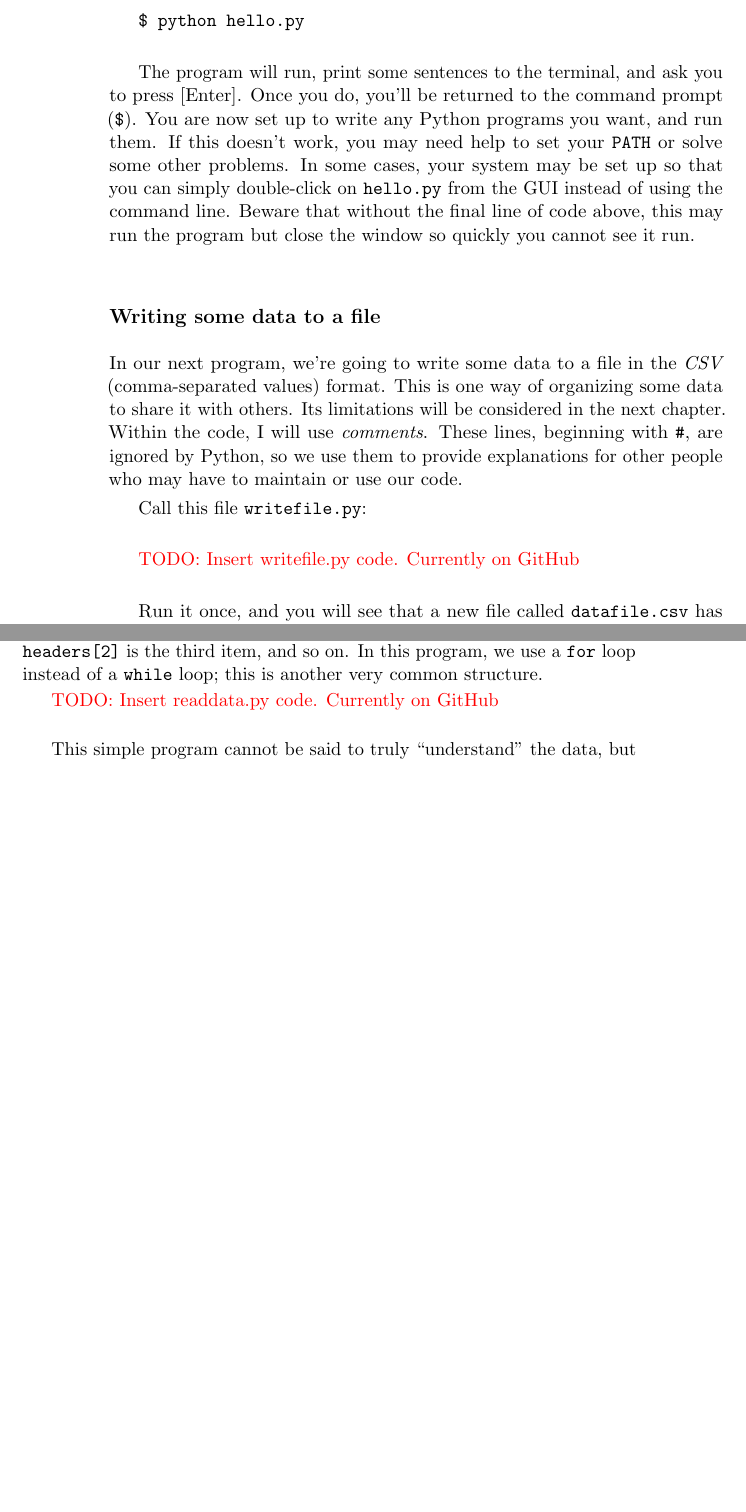
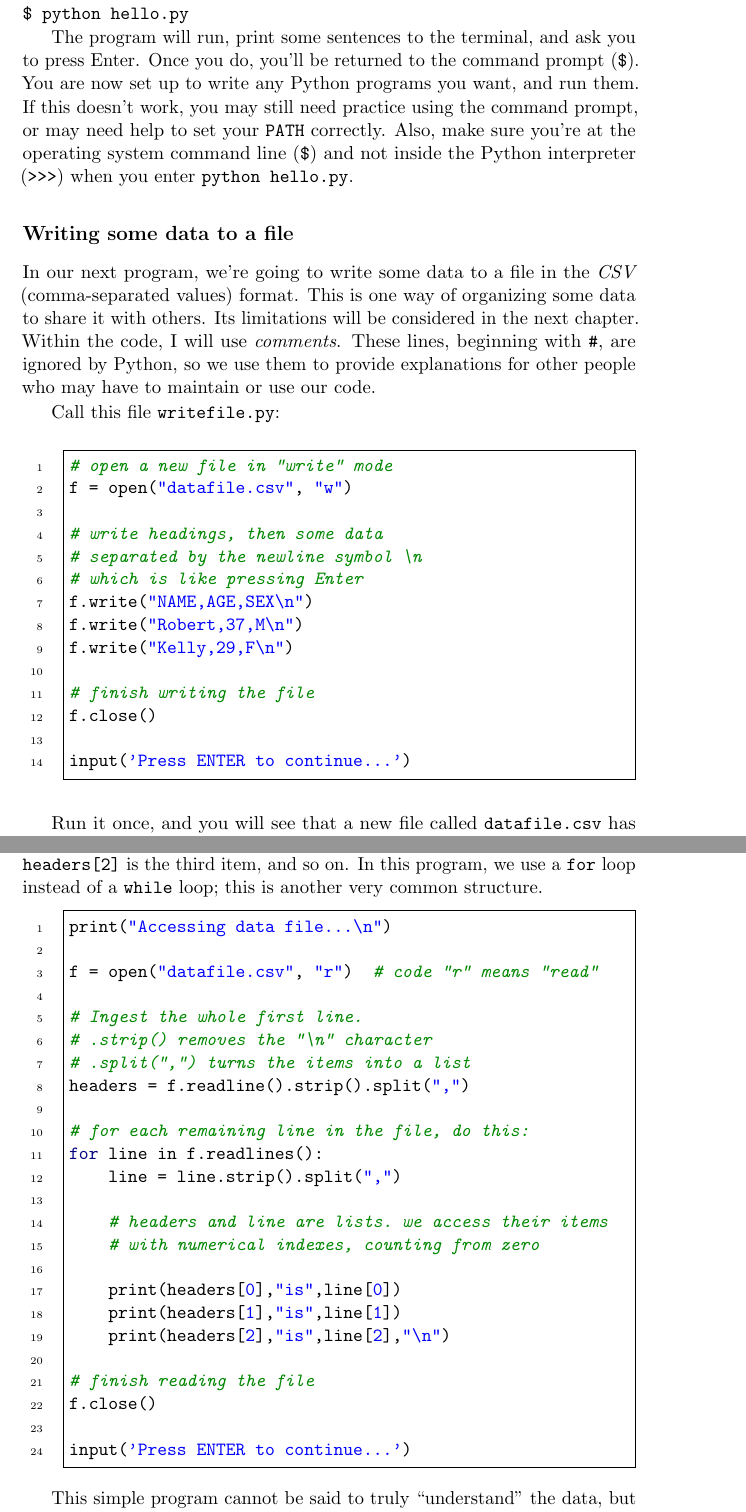
Before and after one commit to joeclark-phd/databook, a LaTeX thesis (databook.tex): two parts of pages 18 and 19 of 49 before the commit and two parts of pages 19 and 21 of 51 after it, joined at a grey line, cut so that both start at the same text, the shorter picture padded with empty space. Compiled offline with pdfLaTeX.

Commit message:
formatted code samples in ch 1

```diff
--- a/databook.tex
+++ b/databook.tex
@@ -202,0 +242 @@ In your chosen text editor, create a file containing the code below:\\
+input('Press ENTER to continue...')
@@ -207 +246,2 @@ input('Press ENTER to continue...')}\\
 
+\mint{shell}|$ python hello.py|
@@ -209,15 +248,28 @@ Save the file as \code{hello.py}.  The "\code{.py}" extension to the filename te
 
-\code{\$ python hello.py}\\
-
-The program will run, print some sentences to the terminal, and ask you to press [Enter].  Once you do, you'll be returned to the command prompt (\code{\$}).  You are now set up to write any Python programs you want, and run them.  If this doesn't work, you may need help to set your \code{PATH} or solve some other problems.  In some cases, your system may be set up so that you can simply double-click on \code{hello.py} from the GUI instead of using the command line.  Beware that without the final line of code above, this may run the program but close the window so quickly you cannot see it run.
+The program will run, print some sentences to the terminal, and ask you to press Enter.  Once you do, you'll be returned to the command prompt (\code{\$}).  You are now set up to write any Python programs you want, and run them.  If this doesn't work, you may still need practice using the command prompt, or may need help to set your \verb|PATH| correctly.  Also, make sure you're at the operating system command line (\verb|$|) and not inside the Python interpreter (\verb|>>>|) when you enter \verb|python hello.py|.
 
 \subsection*{Writing some data to a file}
 
-In our next program, we're going to write some data to a file in the \newterm{CSV} (comma-separated values) format.  This is one way of organizing some data to share it with others.  Its limitations will be considered in the next chapter.  Within the code, I will use \emph{comments}.  These lines, beginning with \code{\#}, are ignored by Python, so we use them to provide explanations for other people who may have to maintain or use our code.
+In our next program, we're going to write some data to a file in the \newterm{CSV} (comma-separated values) format.  This is one way of organizing some data to share it with others.  Its limitations will be considered in the next chapter.  Within the code, I will use \emph{comments}.  These lines, beginning with \verb|#|, are ignored by Python, so we use them to provide explanations for other people who may have to maintain or use our code.
 
-Call this file \code{writefile.py}:\\
+Call this file \code{writefile.py}:
 
-\todo{Insert writefile.py code.  Currently on GitHub}\\
+\begin{pycode}
+# open a new file in "write" mode
+f = open("datafile.csv", "w")
+
+# write headings, then some data
+# separated by the newline symbol \n
+# which is like pressing Enter
+f.write("NAME,AGE,SEX\n")
+f.write("Robert,37,M\n")
+f.write("Kelly,29,F\n")
+
+# finish writing the file
+f.close()
+
+input('Press ENTER to continue...')
+\end{pycode}
 
 Run it once, and you will see that a new file called \code{datafile.csv} has appeared in the folder/directory where you are working.  You can run the script any number of times and it will re-create the same file.  The way we opened the output file, with the "w" code, deletes the existing file and creates a new one every time it is run.
 
@@ -225,5 +277,7 @@ Run it once, and you will see that a new file called \code{datafile.csv} has app
 
 Now let's expand on this program to allow interactive data entry.  In \code{dataentry.py}, we use a \code{while} loop to ask for data until such time as the user leaves the name field blank (by pressing Enter twice).  The condition \code{True} is always true, so the loop repeats itself infinitely until the \code{break} is executed.  Note that in Python, the block of code within the loop is indicated by indentation, so you must indent each line after \code{while} the same way, and stop indenting when you come to the line containing \code{f.close()}.
 
-\todo{Insert dataentry.py code.  Currently on GitHub}\\
+\begin{pycode}
+f = open("datafile.csv", "w")
+f.write("NAME,AGE,SEX\n")
 
@@ -230,0 +293 @@ Were you able to follow everything that was going on in the code?  Python is a g
+# finish writing the file
@@ -235,7 +302,32 @@ You have stored your data in an organized way, using a commonly-known format (CS
 
 Note that we use the same command, \code{open}, to open the CSV file, but this time with the code "\code{r}" for "read".  Each line of the file is \code{strip}ped of its newline character and then \code{split} into a list of three items.  In Python, as in most programming languages, the items in a list are accessed by number beginning with zero.  So \code{headers[0]} is the first item in the list of headers, \code{headers[2]} is the third item, and so on.  In this program, we use a \code{for} loop instead of a \code{while} loop; this is another very common structure.
 
-\todo{Insert readdata.py code.  Currently on GitHub}\\
+\begin{pycode}
+print("Accessing data file...\n")
+
+f = open("datafile.csv", "r")  # code "r" means "read"
+
+# Ingest the whole first line.
+# .strip() removes the "\n" character
+# .split(",") turns the items into a list
+headers = f.readline().strip().split(",")
+
+# for each remaining line in the file, do this:
+for line in f.readlines():
+    line = line.strip().split(",")
+
+    # headers and line are lists. we access their items
+    # with numerical indexes, counting from zero
+
+    print(headers[0],"is",line[0])
+    print(headers[1],"is",line[1])
+    print(headers[2],"is",line[2],"\n")
+
+# finish reading the file
+f.close()
+
+input('Press ENTER to continue...')
+\end{pycode}
 
 This simple program cannot be said to truly "understand" the data, but it does make as much use of the metadata as possible, printing it to the screen and informing the user of how each piece of data is labeled.  Congratulations!  You've now developed software systems for gathering data, saving it to disk in an organized way, and reading the data back from storage.  The rest of the course will expand on this foundation.
 
```
Also changed, not shown: databook.pdf, databook.tex (91 more changed lines), 18 other files.
